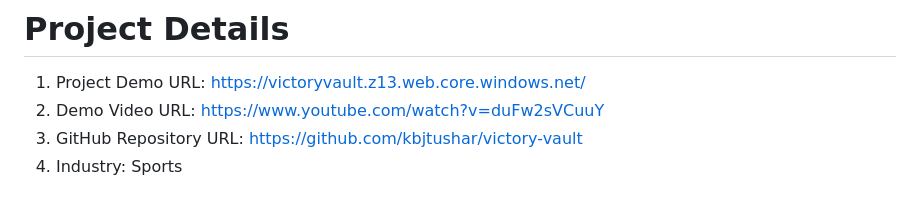
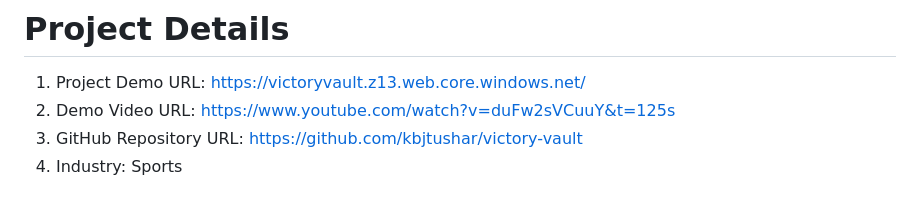
Before and after one commit to kbjtushar/victory-vault, a Markdown page: README.md, the part around the change. GitHub-like rendering.

```diff
--- a/README.md
+++ b/README.md
@@ -3,7 +3,7 @@ Discover our commitment to nurturing a love for indoor sports and building a sup
 
 # Project Details
 1. Project Demo URL: https://victoryvault.z13.web.core.windows.net/
-2. Demo Video URL: https://www.youtube.com/watch?v=duFw2sVCuuY
+2. Demo Video URL: https://www.youtube.com/watch?v=duFw2sVCuuY&t=125s
 3. GitHub Repository URL: https://github.com/kbjtushar/victory-vault
 4. Industry: Sports
 # Roles and responsibilities
```
